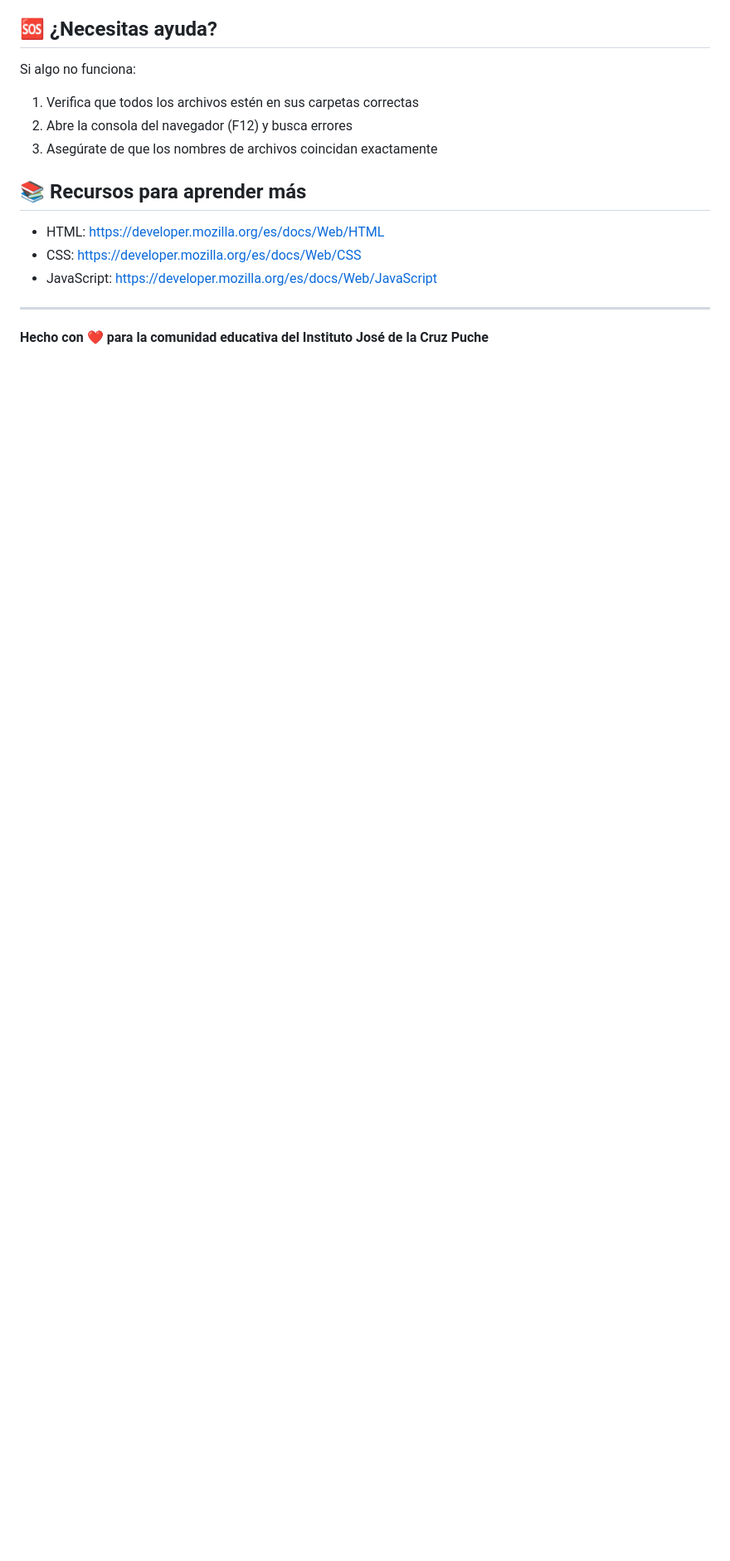
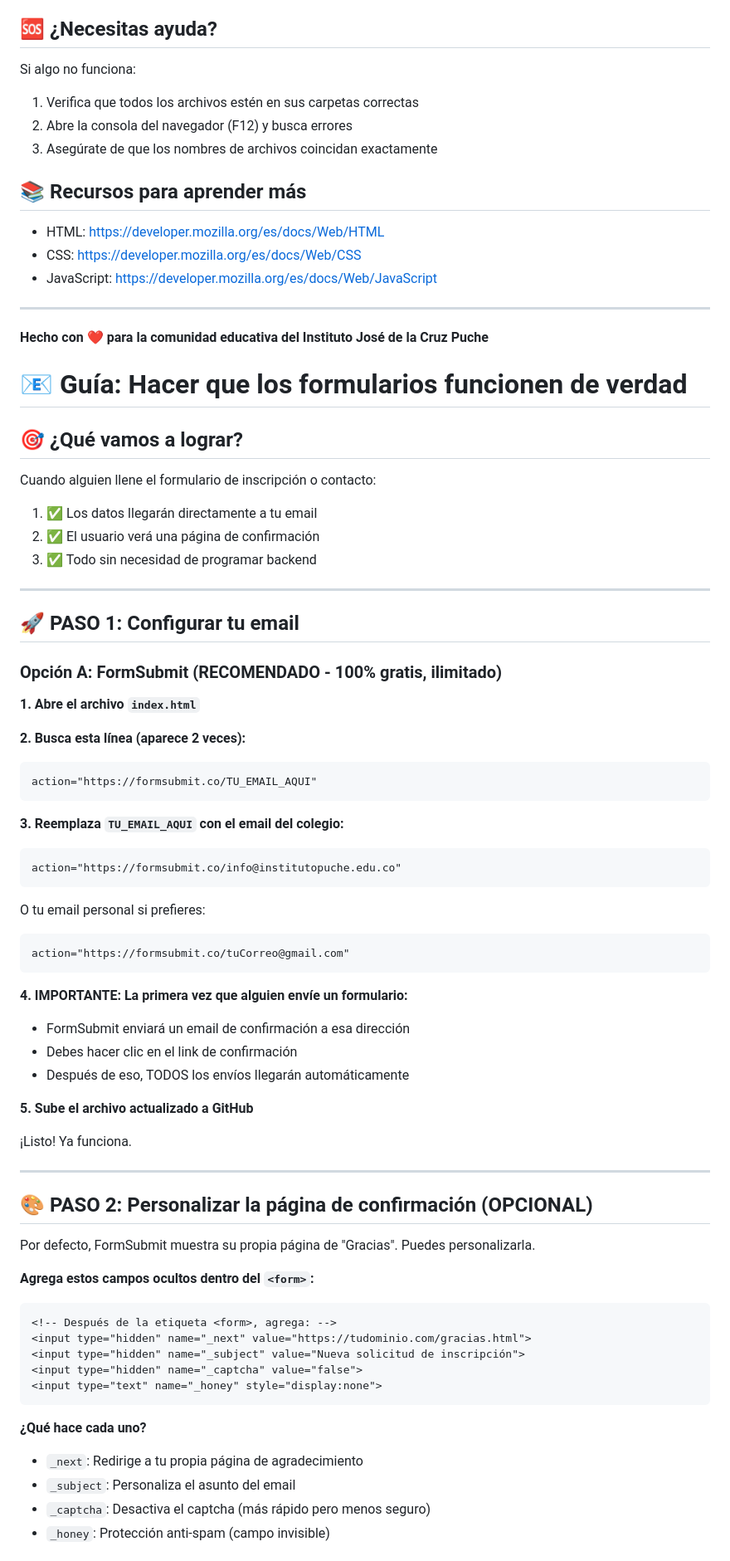
Before and after one commit to Mrmeepseeks/IJCP, a Markdown page: README.md, the part around one of its changes. Shown at 83% size. GitHub-like rendering; blank space fills up the shorter version.

Commit message:
Add guide for configuring functional forms
Added a guide for setting up functional forms with email notifications and confirmation pages.

````diff
--- a/README.md
+++ b/README.md
@@ -105,3 +105,66 @@ Si algo no funciona:
 ---
 
 **Hecho con ❤️ para la comunidad educativa del Instituto José de la Cruz Puche**
+# 📧 Guía: Hacer que los formularios funcionen de verdad
+
+## 🎯 ¿Qué vamos a lograr?
+
+Cuando alguien llene el formulario de inscripción o contacto:
+1. ✅ Los datos llegarán directamente a tu email
+2. ✅ El usuario verá una página de confirmación
+3. ✅ Todo sin necesidad de programar backend
+
+---
+
+## 🚀 PASO 1: Configurar tu email
+
+### Opción A: FormSubmit (RECOMENDADO - 100% gratis, ilimitado)
+
+**1. Abre el archivo `index.html`**
+
+**2. Busca esta línea (aparece 2 veces):**
+```html
+action="https://formsubmit.co/TU_EMAIL_AQUI"
+```
+
+**3. Reemplaza `TU_EMAIL_AQUI` con el email del colegio:**
+```html
+action="https://formsubmit.co/info@institutopuche.edu.co"
+```
+
+O tu email personal si prefieres:
+```html
+action="https://formsubmit.co/tuCorreo@gmail.com"
+```
+
+**4. IMPORTANTE: La primera vez que alguien envíe un formulario:**
+- FormSubmit enviará un email de confirmación a esa dirección
+- Debes hacer clic en el link de confirmación
+- Después de eso, TODOS los envíos llegarán automáticamente
+
+**5. Sube el archivo actualizado a GitHub**
+
+¡Listo! Ya funciona.
+
+---
+
+## 🎨 PASO 2: Personalizar la página de confirmación (OPCIONAL)
+
+Por defecto, FormSubmit muestra su propia página de "Gracias". Puedes personalizarla.
+
+**Agrega estos campos ocultos dentro del `<form>`:**
+
+```html
+<!-- Después de la etiqueta <form>, agrega: -->
+<input type="hidden" name="_next" value="https://tudominio.com/gracias.html">
+<input type="hidden" name="_subject" value="Nueva solicitud de inscripción">
+<input type="hidden" name="_captcha" value="false">
+<input type="text" name="_honey" style="display:none">
+```
+
+**¿Qué hace cada uno?**
+- `_next`: Redirige a tu propia página de agradecimiento
+- `_subject`: Personaliza el asunto del email
+- `_captcha`: Desactiva el captcha (más rápido pero menos seguro)
+- `_honey`: Protección anti-spam (campo invisible)
+
````
Also changed, not shown: other parts of README.md (+128 -0 lines).
